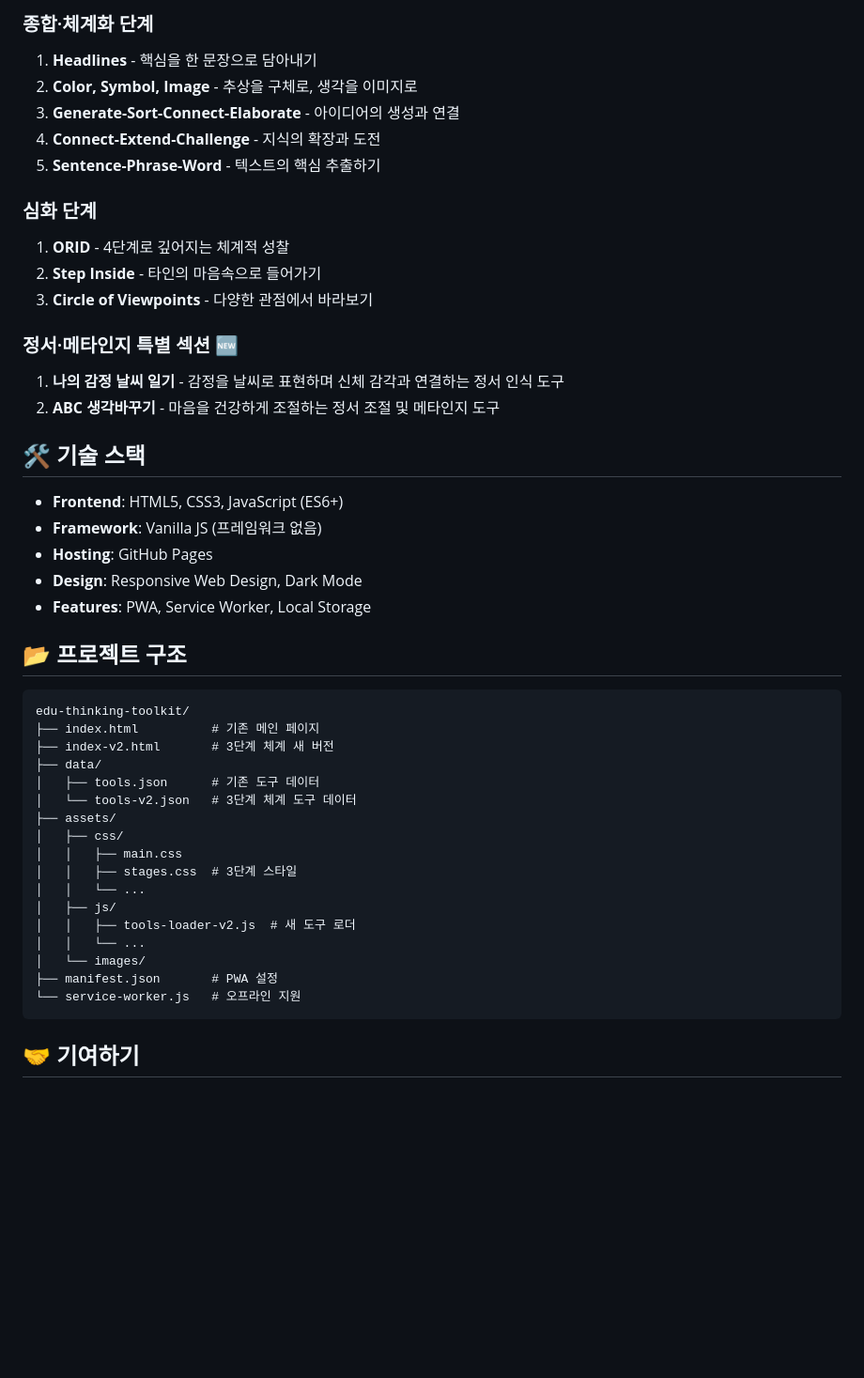
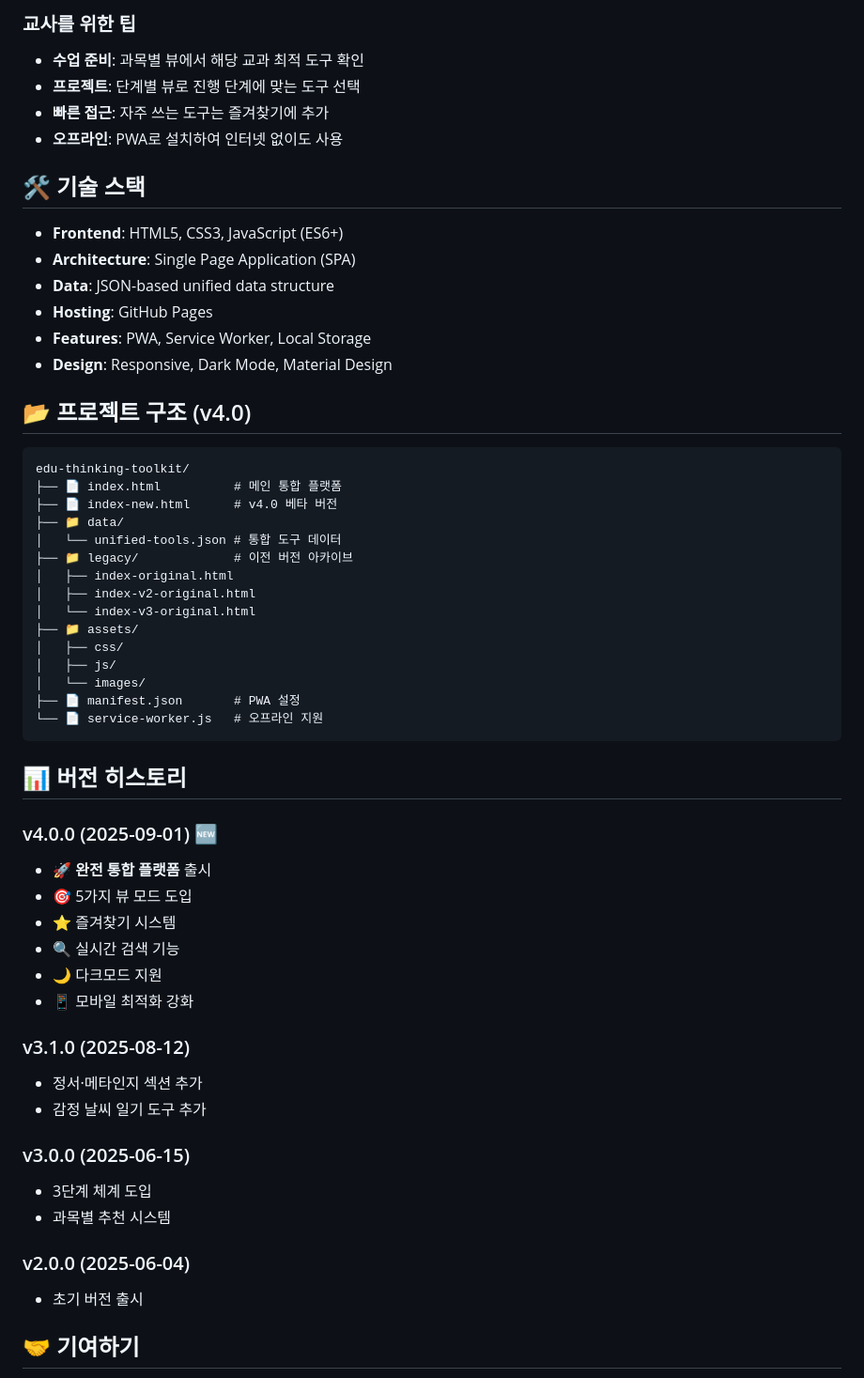
Before and after one commit to plusiam/edu-thinking-toolkit, a Markdown page: README.md, the part around the change printed below. Shown: that part at 94% size. GitHub-like rendering; blank space fills up the shorter version.

````diff
--- a/README.md
+++ b/README.md
@@ -61,49 +57,59 @@
 
-### 종합·체계화 단계
-1. **Headlines** - 핵심을 한 문장으로 담아내기
-2. **Color, Symbol, Image** - 추상을 구체로, 생각을 이미지로
-3. **Generate-Sort-Connect-Elaborate** - 아이디어의 생성과 연결
-4. **Connect-Extend-Challenge** - 지식의 확장과 도전
-5. **Sentence-Phrase-Word** - 텍스트의 핵심 추출하기
-
-### 심화 단계
-1. **ORID** - 4단계로 깊어지는 체계적 성찰
-2. **Step Inside** - 타인의 마음속으로 들어가기
-3. **Circle of Viewpoints** - 다양한 관점에서 바라보기
-
-### 정서·메타인지 특별 섹션 🆕
-1. **나의 감정 날씨 일기** - 감정을 날씨로 표현하며 신체 감각과 연결하는 정서 인식 도구
-2. **ABC 생각바꾸기** - 마음을 건강하게 조절하는 정서 조절 및 메타인지 도구
+### 교사를 위한 팁
+- **수업 준비**: 과목별 뷰에서 해당 교과 최적 도구 확인
+- **프로젝트**: 단계별 뷰로 진행 단계에 맞는 도구 선택
+- **빠른 접근**: 자주 쓰는 도구는 즐겨찾기에 추가
+- **오프라인**: PWA로 설치하여 인터넷 없이도 사용
 
 ## 🛠️ 기술 스택
 
 - **Frontend**: HTML5, CSS3, JavaScript (ES6+)
-- **Framework**: Vanilla JS (프레임워크 없음)
+- **Architecture**: Single Page Application (SPA)
+- **Data**: JSON-based unified data structure
 - **Hosting**: GitHub Pages
-- **Design**: Responsive Web Design, Dark Mode
 - **Features**: PWA, Service Worker, Local Storage
+- **Design**: Responsive, Dark Mode, Material Design
 
-## 📂 프로젝트 구조
+## 📂 프로젝트 구조 (v4.0)
 
 ```
 edu-thinking-toolkit/
-├── index.html          # 기존 메인 페이지
-├── index-v2.html       # 3단계 체계 새 버전
-├── data/
-│   ├── tools.json      # 기존 도구 데이터
-│   └── tools-v2.json   # 3단계 체계 도구 데이터
-├── assets/
+├── 📄 index.html          # 메인 통합 플랫폼
+├── 📄 index-new.html      # v4.0 베타 버전
+├── 📁 data/
+│   └── unified-tools.json # 통합 도구 데이터
+├── 📁 legacy/             # 이전 버전 아카이브
+│   ├── index-original.html
+│   ├── index-v2-original.html
+│   └── index-v3-original.html
+├── 📁 assets/
 │   ├── css/
-│   │   ├── main.css
-│   │   ├── stages.css  # 3단계 스타일
-│   │   └── ...
 │   ├── js/
-│   │   ├── tools-loader-v2.js  # 새 도구 로더
-│   │   └── ...
 │   └── images/
-├── manifest.json       # PWA 설정
-└── service-worker.js   # 오프라인 지원
+├── 📄 manifest.json       # PWA 설정
+└── 📄 service-worker.js   # 오프라인 지원
 ```
+
+## 📊 버전 히스토리
+
+### v4.0.0 (2025-09-01) 🆕
+- 🚀 **완전 통합 플랫폼** 출시
+- 🎯 5가지 뷰 모드 도입
+- ⭐ 즐겨찾기 시스템
+- 🔍 실시간 검색 기능
+- 🌙 다크모드 지원
+- 📱 모바일 최적화 강화
+
+### v3.1.0 (2025-08-12)
+- 정서·메타인지 섹션 추가
+- 감정 날씨 일기 도구 추가
+
+### v3.0.0 (2025-06-15)
+- 3단계 체계 도입
+- 과목별 추천 시스템
+
+### v2.0.0 (2025-06-04)
+- 초기 버전 출시
 
 ## 🤝 기여하기
 
````
Also changed, not shown: other parts of README.md (+45 -61 lines).
